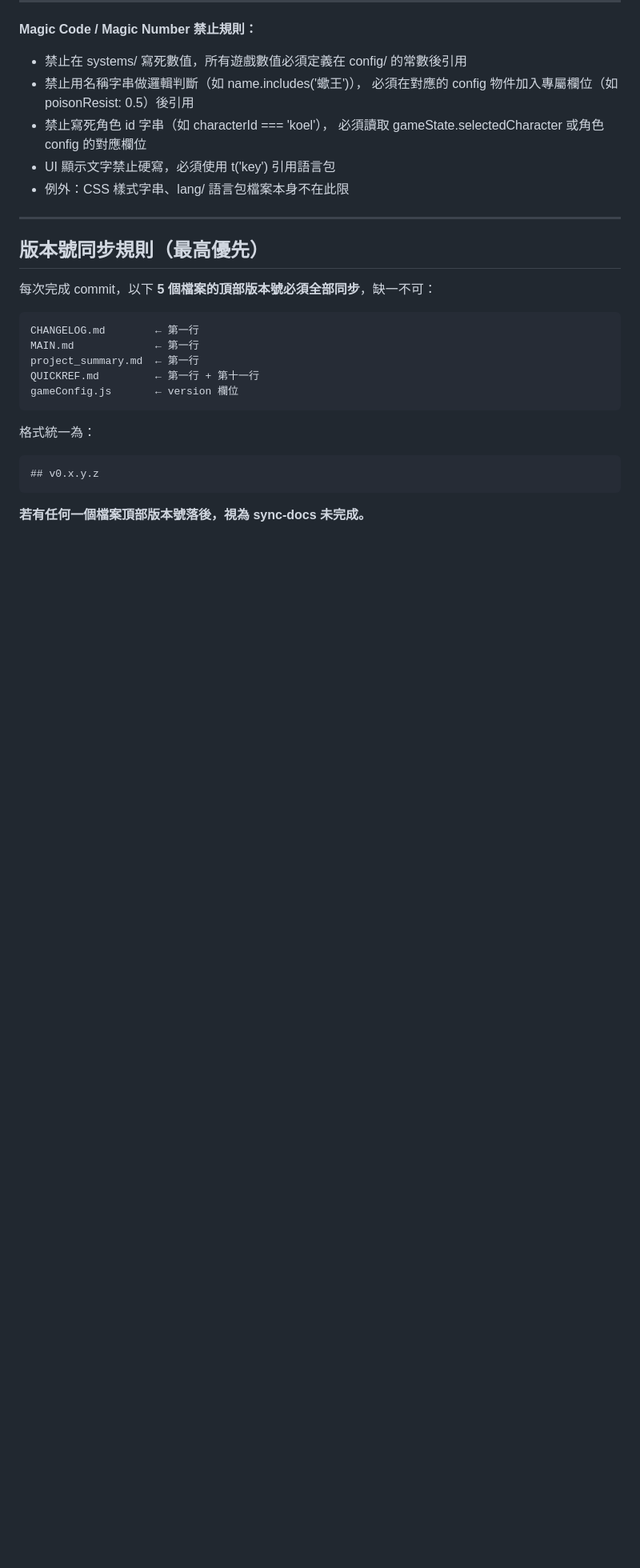
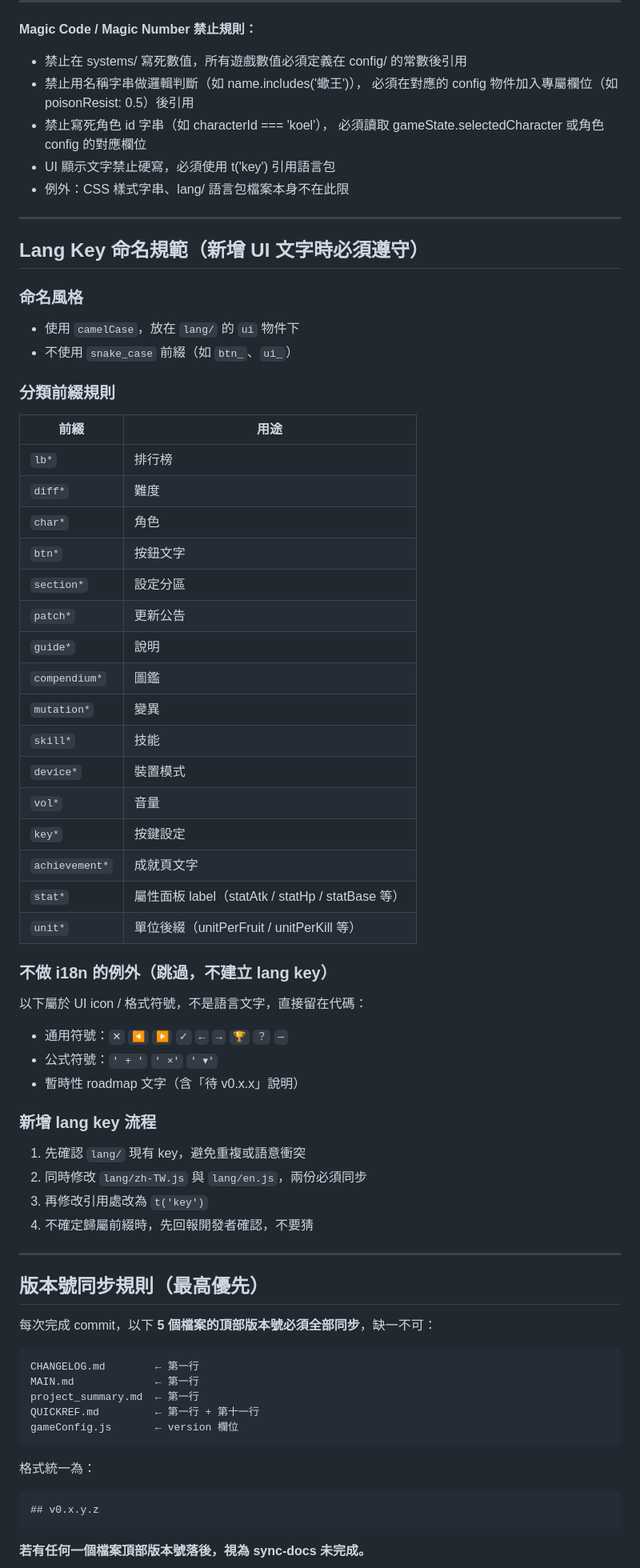
Before and after one commit to Resikiser97/silent-koel, a Markdown page: .claude/instructions.md, the part around the change. Shown at 80% size. Drawn GitHub-style; blank space fills up the shorter version.

Commit message:
docs: add lang key naming guidelines

```diff
--- a/.claude/instructions.md
+++ b/.claude/instructions.md
@@ -71,6 +71,47 @@ AI 只能改 y 和 z，不得碰 v0 和 x。
   必須讀取 gameState.selectedCharacter 或角色 config 的對應欄位
 - UI 顯示文字禁止硬寫，必須使用 t('key') 引用語言包
 - 例外：CSS 樣式字串、lang/ 語言包檔案本身不在此限
+
+---
+
+## Lang Key 命名規範（新增 UI 文字時必須遵守）
+
+### 命名風格
+- 使用 `camelCase`，放在 `lang/` 的 `ui` 物件下
+- 不使用 `snake_case` 前綴（如 `btn_`、`ui_`）
+
+### 分類前綴規則
+
+| 前綴 | 用途 |
+|------|------|
+| `lb*` | 排行榜 |
+| `diff*` | 難度 |
+| `char*` | 角色 |
+| `btn*` | 按鈕文字 |
+| `section*` | 設定分區 |
+| `patch*` | 更新公告 |
+| `guide*` | 說明 |
+| `compendium*` | 圖鑑 |
+| `mutation*` | 變異 |
+| `skill*` | 技能 |
+| `device*` | 裝置模式 |
+| `vol*` | 音量 |
+| `key*` | 按鍵設定 |
+| `achievement*` | 成就頁文字 |
+| `stat*` | 屬性面板 label（statAtk / statHp / statBase 等） |
+| `unit*` | 單位後綴（unitPerFruit / unitPerKill 等） |
+
+### 不做 i18n 的例外（跳過，不建立 lang key）
+以下屬於 UI icon / 格式符號，不是語言文字，直接留在代碼：
+- 通用符號：`✕` `◀` `▶` `✓` `←` `→` `🏆` `？` `—`
+- 公式符號：`' + '` `' ×'` `' ▾'`
+- 暫時性 roadmap 文字（含「待 v0.x.x」說明）
+
+### 新增 lang key 流程
+1. 先確認 `lang/` 現有 key，避免重複或語意衝突
+2. 同時修改 `lang/zh-TW.js` 與 `lang/en.js`，兩份必須同步
+3. 再修改引用處改為 `t('key')`
+4. 不確定歸屬前綴時，先回報開發者確認，不要猜
 
 ---
 
```
